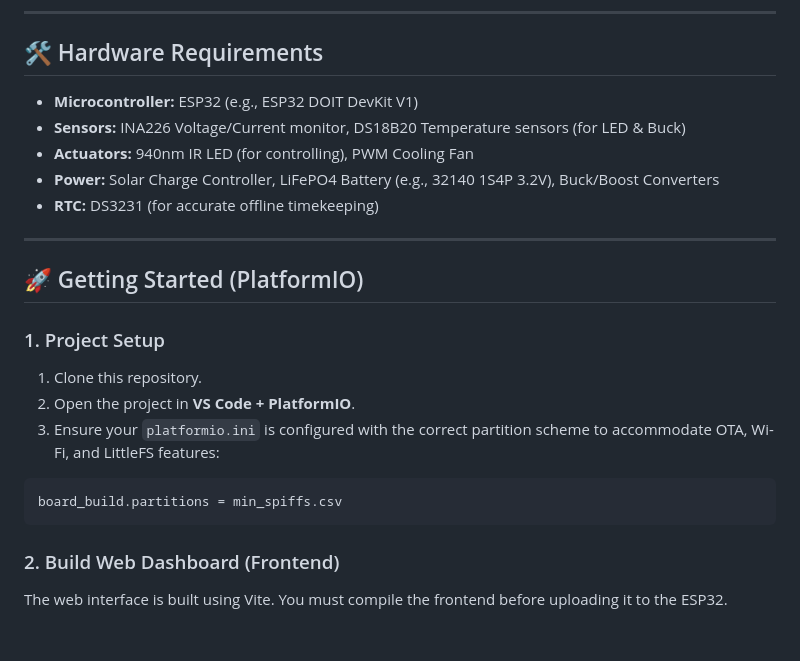
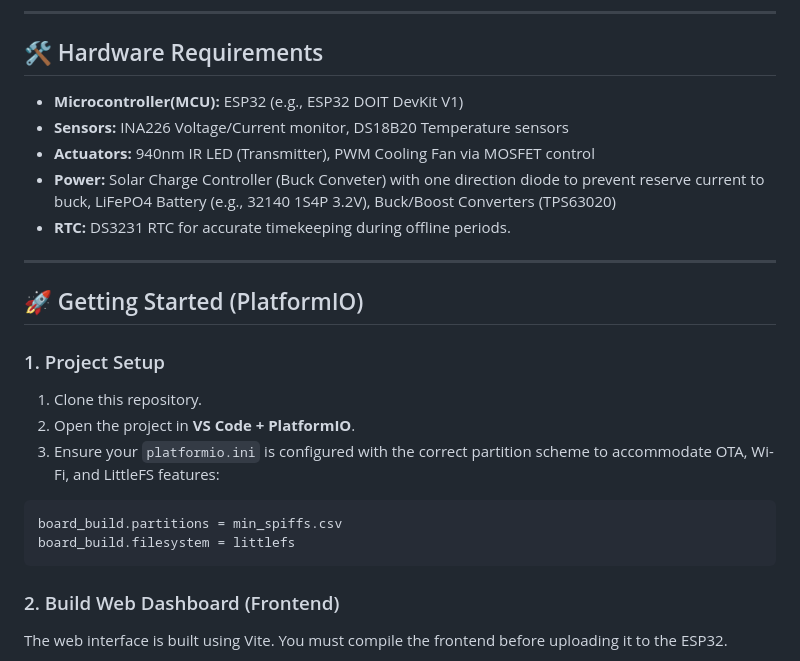
Before and after one commit to bossuperior/Solar-LED-Controller, a Markdown page: README.md, the part around one of its changes. Rendered like a GitHub page; blank space fills up the shorter version.

````diff
--- a/README.md
+++ b/README.md
@@ -54,11 +57,11 @@ The system is highly modular, managed by individual C++ classes separated by the
 
 ## 🛠️ Hardware Requirements
 
-* **Microcontroller:** ESP32 (e.g., ESP32 DOIT DevKit V1)
-* **Sensors:** INA226 Voltage/Current monitor, DS18B20 Temperature sensors (for LED & Buck)
-* **Actuators:** 940nm IR LED (for controlling), PWM Cooling Fan
-* **Power:** Solar Charge Controller, LiFePO4 Battery (e.g., 32140 1S4P 3.2V), Buck/Boost Converters
-* **RTC:** DS3231 (for accurate offline timekeeping)
+* **Microcontroller(MCU):** ESP32 (e.g., ESP32 DOIT DevKit V1)
+* **Sensors:** INA226 Voltage/Current monitor, DS18B20 Temperature sensors
+* **Actuators:** 940nm IR LED (Transmitter), PWM Cooling Fan via MOSFET control
+* **Power:** Solar Charge Controller (Buck Conveter) with one direction diode to prevent reserve current to buck, LiFePO4 Battery (e.g., 32140 1S4P 3.2V), Buck/Boost Converters (TPS63020)
+* **RTC:** DS3231 RTC for accurate timekeeping during offline periods.
 
 ---
 
@@ -71,6 +74,7 @@ The system is highly modular, managed by individual C++ classes separated by the
 3. Ensure your `platformio.ini` is configured with the correct partition scheme to accommodate OTA, Wi-Fi, and LittleFS features:
 ```ini
 board_build.partitions = min_spiffs.csv
+board_build.filesystem = littlefs
 ```
 
 ### 2. Build Web Dashboard (Frontend)
````
Also changed, not shown: other parts of README.md (+9 -6 lines).
